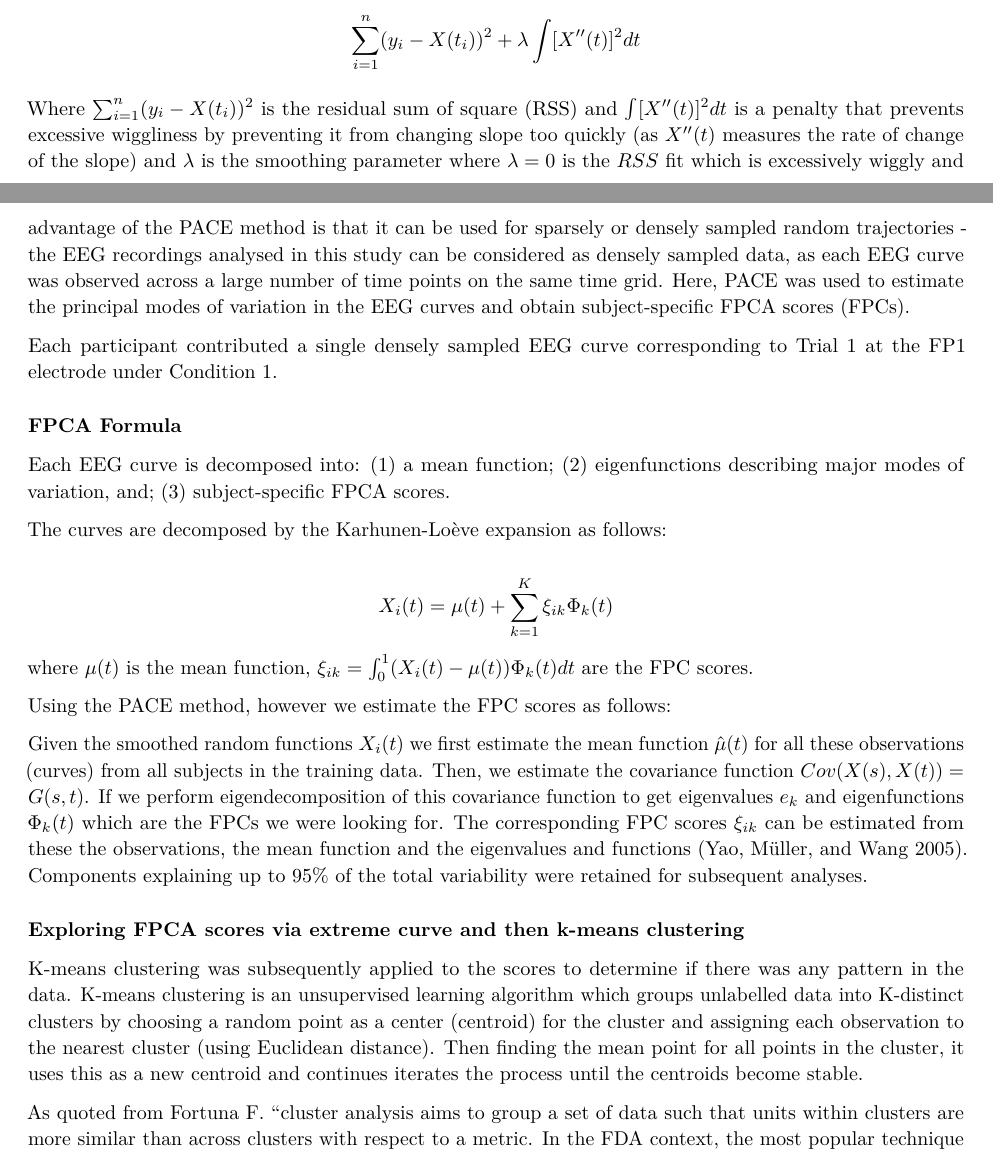
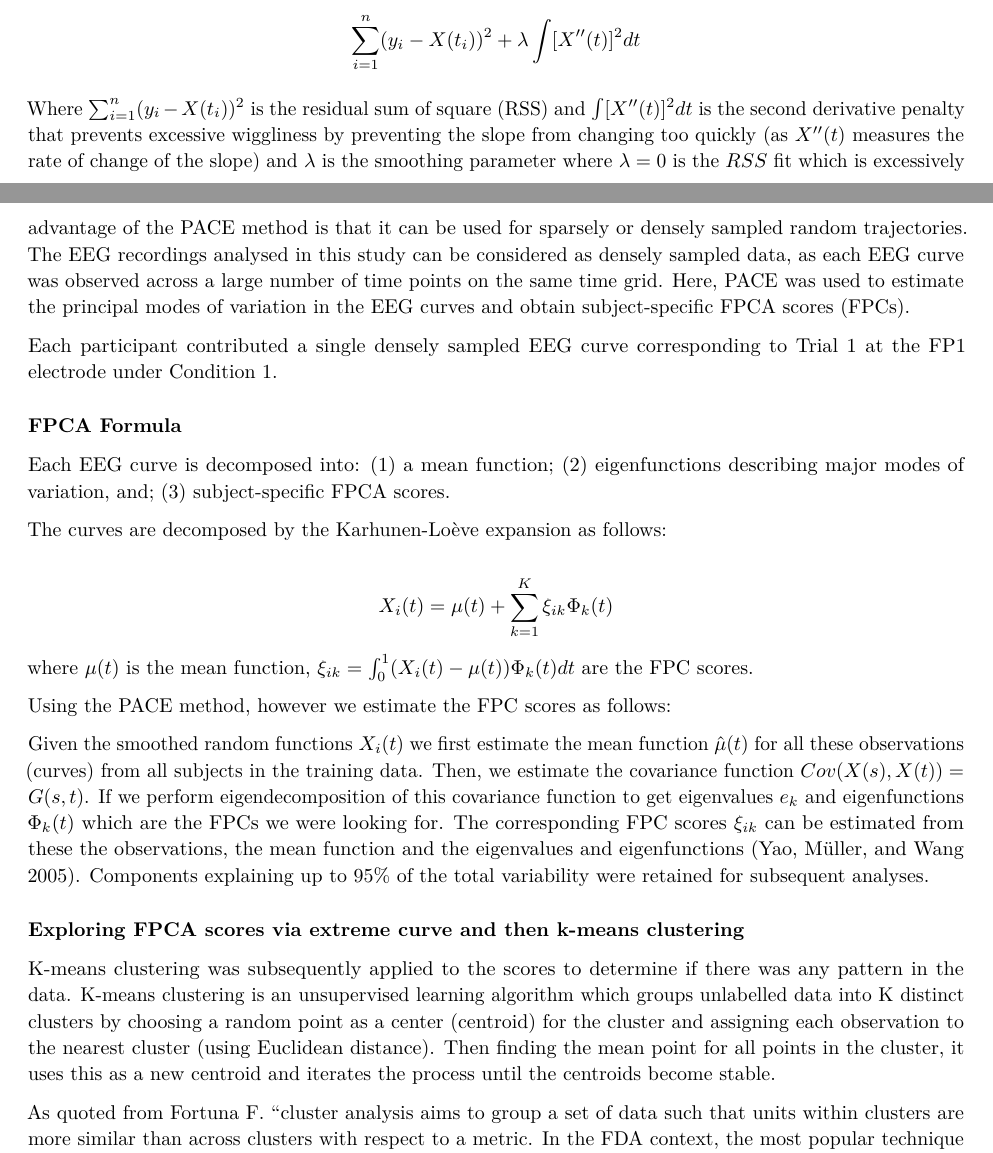
Before and after one commit to holliekeating/MSc-Project, an R Markdown document (Thesis/Thesis.Rmd): two parts of pages 4 and 7 of 43, joined at a grey line, cut so that both start at the same text. Rendered offline with R 4.5, knitr and Pandoc, then LaTeX, with nearby package versions; the code chunks are not run, so their results and figures are left out; drawn as R Markdown's standard PDF in place of the format the file asks for.

Commit message:
Methods review

````diff
--- a/Thesis/Thesis.Rmd
+++ b/Thesis/Thesis.Rmd
@@ -128,7 +128,7 @@ We estimate $X(t)$ by minimising the following:
 
 $$\sum_{i=1}^n (y_i - X(t_i))^2 + \lambda \int [X''(t)]^2 dt$$
 
-Where $\sum_{i=1}^n (y_i - X(t_i))^2$ is the residual sum of square (RSS) and $\int [X''(t)]^2 dt$ is a penalty that prevents excessive wiggliness by preventing it from changing slope too quickly (as $X''(t)$ measures the rate of change of the slope) and $\lambda$ is the smoothing parameter where $\lambda = 0$ is the $RSS$ fit which is excessively wiggly and $\lambda \rightarrow \infty$ is over-smoothed and under-fit.
+Where $\sum_{i=1}^n (y_i - X(t_i))^2$ is the residual sum of square (RSS) and $\int [X''(t)]^2 dt$ is the second derivative penalty that prevents excessive wiggliness by preventing the slope from changing too quickly (as $X''(t)$ measures the rate of change of the slope) and $\lambda$ is the smoothing parameter where $\lambda = 0$ is the $RSS$ fit which is excessively wiggly and $\lambda \rightarrow \infty$ is over-smoothed and under-fit.
 
 We estimate $X(t)$ by assuming that $X(t) = \sum_{k=1}^K c_k B_k(t)$ where $B_k(t)$ are the cubic basis functions that we know, $K =100$ is the total number of knots that have been selected which are equally spaced along the x-axis and $c_k$ are the coefficients of the cubic b-splines we are estimating.
 ```{r, echo = FALSE, fig.show='hold', out.width="89%", out.height="6cm", fig.cap = "Plots of raw and smoothed data, coloured by case-control status", fig.pos="H"}
@@ -157,7 +157,7 @@ Due to the inherently high-dimensional nature of EEG data, directly analysing ob
 
 ### FPCA via PACE
 
-Functional Principal Component Analysis was implemented using the Principal Analysis by Conditional Estimation (PACE) method, developed by @yao2005PACE. This package is useful for the analysis of data that have been generated alongside noise, irregular time points or sparse data. A key advantage of the PACE method is that it can be used for sparsely or densely sampled random trajectories - the EEG recordings analysed in this study can be considered as densely sampled data, as each EEG curve was observed across a large number of time points on the same time grid. Here, PACE was used to estimate the principal modes of variation in the EEG curves and obtain subject-specific FPCA scores (FPCs).
+Functional Principal Component Analysis was implemented using the Principal Analysis by Conditional Estimation (PACE) method, developed by @yao2005PACE. This package is useful for the analysis of data that have been generated alongside noise, irregular time points or sparse data. A key advantage of the PACE method is that it can be used for sparsely or densely sampled random trajectories. The EEG recordings analysed in this study can be considered as densely sampled data, as each EEG curve was observed across a large number of time points on the same time grid. Here, PACE was used to estimate the principal modes of variation in the EEG curves and obtain subject-specific FPCA scores (FPCs).
 
 Each participant contributed a single densely sampled EEG curve corresponding to Trial 1 at the FP1 electrode under Condition 1.
 
@@ -171,12 +171,12 @@ $$X_i (t) = \mu (t) + \sum_{k=1}^K \xi_{ik} \Phi_k (t)$$ where $\mu(t)$ is the m
 
 Using the PACE method, however we estimate the FPC scores as follows:
 
-Given the smoothed random functions $X_i(t)$ we first estimate the mean function $\hat\mu(t)$ for all these observations (curves) from all subjects in the training data. Then, we estimate the covariance function $Cov(X (s), X (t)) = G(s, t)$. If we perform eigendecomposition of this covariance function to get eigenvalues $e_k$ and eigenfunctions $\Phi_k(t)$ which are the FPCs we were looking for. The corresponding FPC scores $\xi_{ik}$ can be estimated from these the observations, the mean function and the eigenvalues and functions [@yao2005PACE]. Components explaining up to 95% of the total variability were retained for subsequent analyses.
+Given the smoothed random functions $X_i(t)$ we first estimate the mean function $\hat\mu(t)$ for all these observations (curves) from all subjects in the training data. Then, we estimate the covariance function $Cov(X (s), X (t)) = G(s, t)$. If we perform eigendecomposition of this covariance function to get eigenvalues $e_k$ and eigenfunctions $\Phi_k(t)$ which are the FPCs we were looking for. The corresponding FPC scores $\xi_{ik}$ can be estimated from these the observations, the mean function and the eigenvalues and eigenfunctions [@yao2005PACE]. Components explaining up to 95% of the total variability were retained for subsequent analyses.
 
 
 ### Exploring FPCA scores via extreme curve and then k-means clustering
 
-K-means clustering was subsequently applied to the scores to determine if there was any pattern in the data. K-means clustering is an unsupervised learning algorithm which groups unlabelled data into K-distinct clusters by choosing a random point as a center (centroid) for the cluster and assigning each observation to the nearest cluster (using Euclidean distance). Then finding the mean point for all points in the cluster, it uses this as a new centroid and continues iterates the process until the centroids become stable.
+K-means clustering was subsequently applied to the scores to determine if there was any pattern in the data. K-means clustering is an unsupervised learning algorithm which groups unlabelled data into K distinct clusters by choosing a random point as a center (centroid) for the cluster and assigning each observation to the nearest cluster (using Euclidean distance). Then finding the mean point for all points in the cluster, it uses this as a new centroid and iterates the process until the centroids become stable.
 
 As quoted from Fortuna F. "cluster analysis aims to group a set of data such that units within clusters are more similar than across clusters with respect to a metric. In the FDA context, the most popular technique is the k-means clustering algorithm" [@FortunaMaturo2019].
 
````
Also changed, not shown: Thesis/Thesis.Rmd (4 more changed lines).
